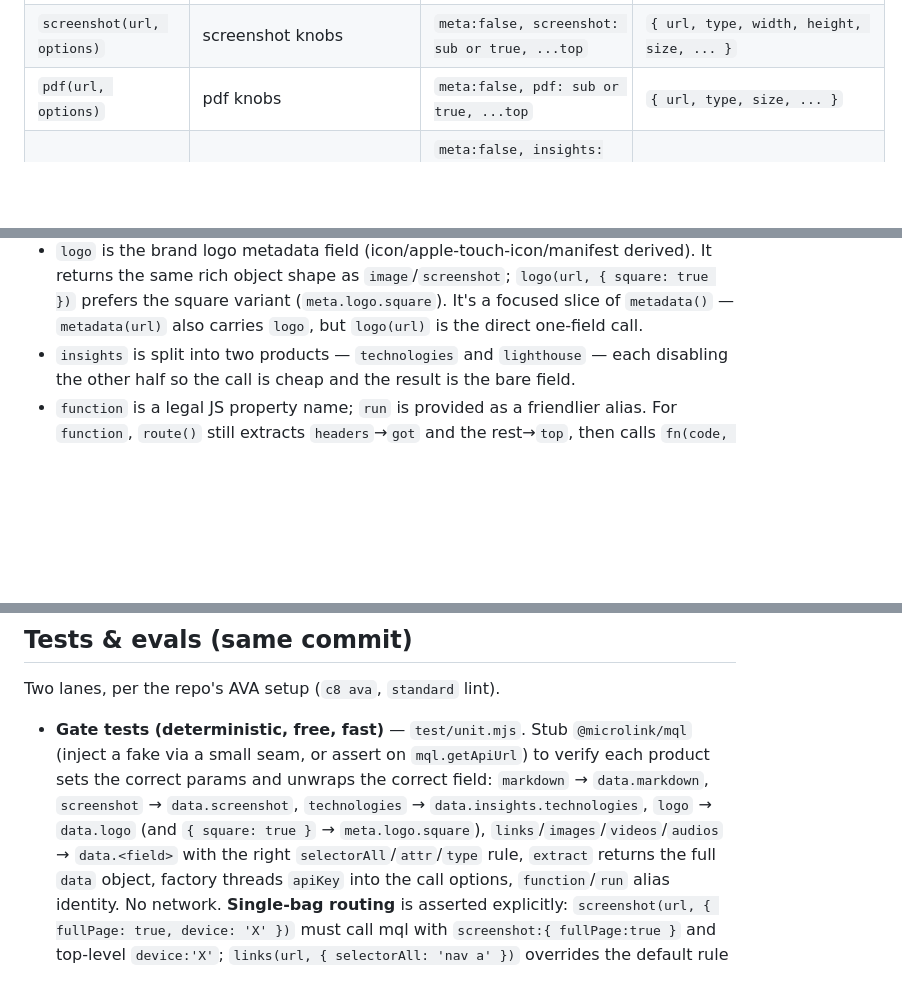
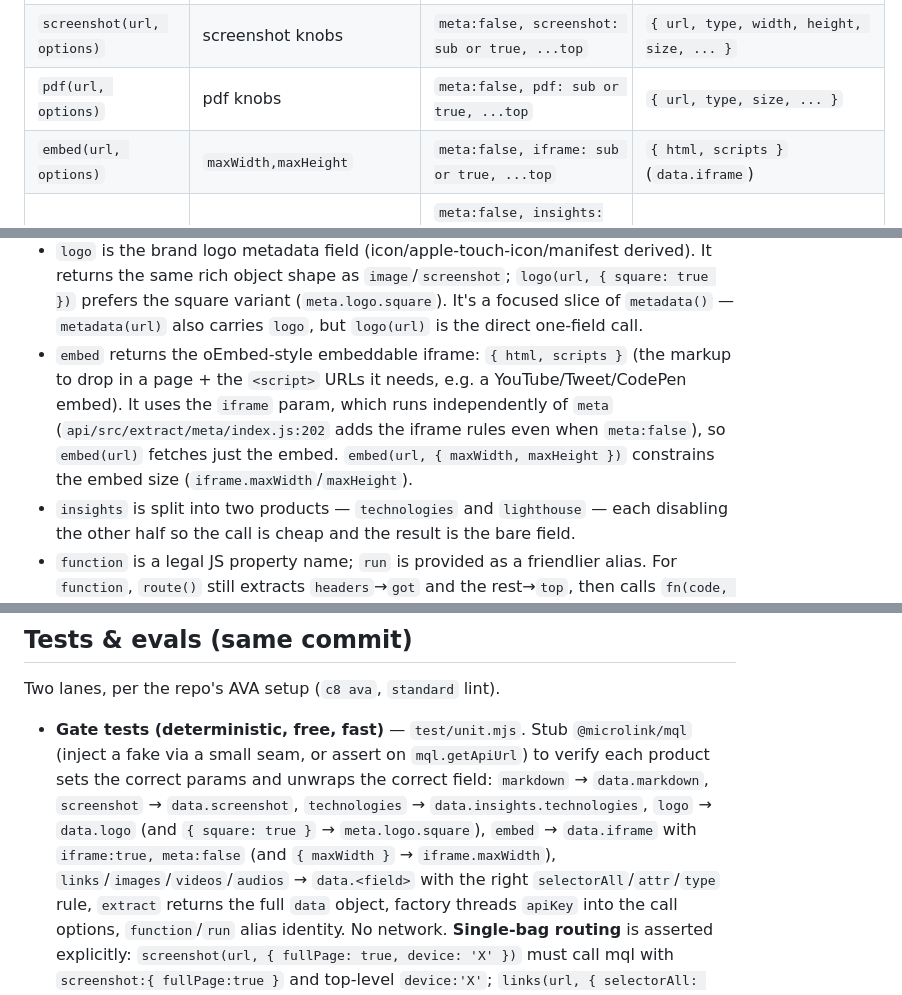
Before and after one commit to microlinkhq/microlink, a Markdown page: README.md, 3 parts joined by grey strips. Drawn GitHub-style; blank space fills up the shorter version.

Commit message:
chore: add embed

```diff
--- a/README.md
+++ b/README.md
@@ -166,6 +166,7 @@ params), then calls `mql(url, mqlOpts, got)` and unwraps the field. The table sh
 | `text(url, options)` | `selector,selectorAll,type` | `meta:false, data:{text:{attr:'text', ...sub}}, ...top` | `string` (`data.text`) |
 | `screenshot(url, options)` | screenshot knobs | `meta:false, screenshot: sub or true, ...top` | `{ url, type, width, height, size, ... }` |
 | `pdf(url, options)` | pdf knobs | `meta:false, pdf: sub or true, ...top` | `{ url, type, size, ... }` |
+| `embed(url, options)` | `maxWidth,maxHeight` | `meta:false, iframe: sub or true, ...top` | `{ html, scripts }` (`data.iframe`) |
 | `technologies(url, options)` | insights config | `meta:false, insights:{technologies:true, lighthouse:false, ...sub}, ...top` | `array` (`data.insights.technologies`) |
 | `lighthouse(url, options)` | insights config | `meta:false, insights:{lighthouse:true, technologies:false, ...sub}, ...top` | lighthouse report |
 | `search(query, options)` | — | wraps `@microlink/google` `createGoogleClient(ctx)(query, options)` | paginated results w/ `.next()`, per-result `.html()`/`.markdown()` |
@@ -200,6 +201,11 @@ Notes:
   same rich object shape as `image`/`screenshot`; `logo(url, { square: true })` prefers the square
   variant (`meta.logo.square`). It's a focused slice of `metadata()` — `metadata(url)` also carries
   `logo`, but `logo(url)` is the direct one-field call.
+- `embed` returns the oEmbed-style embeddable iframe: `{ html, scripts }` (the markup to drop in a
+  page + the `<script>` URLs it needs, e.g. a YouTube/Tweet/CodePen embed). It uses the `iframe`
+  param, which runs independently of `meta` (`api/src/extract/meta/index.js:202` adds the iframe
+  rules even when `meta:false`), so `embed(url)` fetches just the embed. `embed(url, { maxWidth, maxHeight })`
+  constrains the embed size (`iframe.maxWidth`/`maxHeight`).
 - `insights` is split into two products — `technologies` and `lighthouse` — each disabling the
   other half so the call is cheap and the result is the bare field.
 - `function` is a legal JS property name; `run` is provided as a friendlier alias. For `function`,
@@ -331,7 +338,8 @@ Two lanes, per the repo's AVA setup (`c8 ava`, `standard` lint).
   via a small seam, or assert on `mql.getApiUrl`) to verify each product sets the correct params and
   unwraps the correct field: `markdown` → `data.markdown`, `screenshot` → `data.screenshot`,
   `technologies` → `data.insights.technologies`, `logo` → `data.logo` (and `{ square: true }` →
-  `meta.logo.square`), `links`/`images`/`videos`/`audios` → `data.<field>` with the right
+  `meta.logo.square`), `embed` → `data.iframe` with `iframe:true, meta:false` (and `{ maxWidth }` →
+  `iframe.maxWidth`), `links`/`images`/`videos`/`audios` → `data.<field>` with the right
   `selectorAll`/`attr`/`type` rule, `extract` returns the full `data` object, factory threads `apiKey` into the call options, `function`/`run` alias identity. No
   network. **Single-bag routing** is asserted explicitly: `screenshot(url, { fullPage: true, device: 'X' })`
   must call mql with `screenshot:{ fullPage:true }` and top-level `device:'X'`;
```
Also changed, not shown: other parts of README.md (+1 -0 lines).
